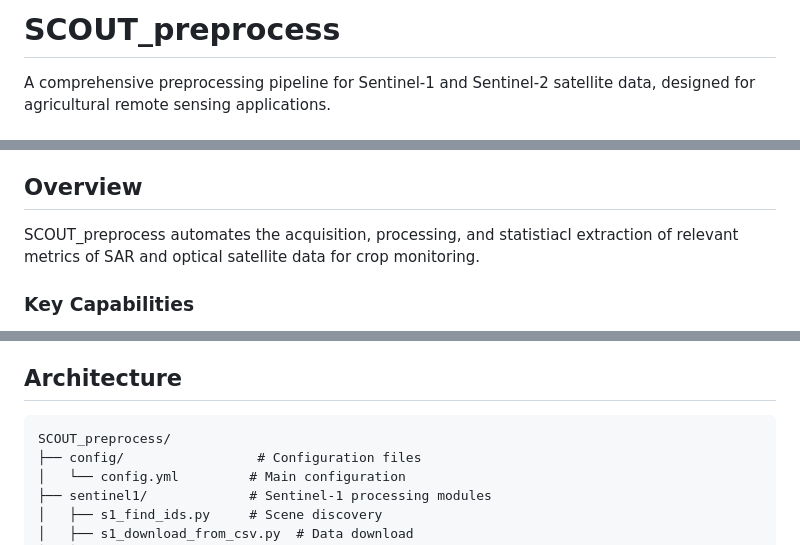
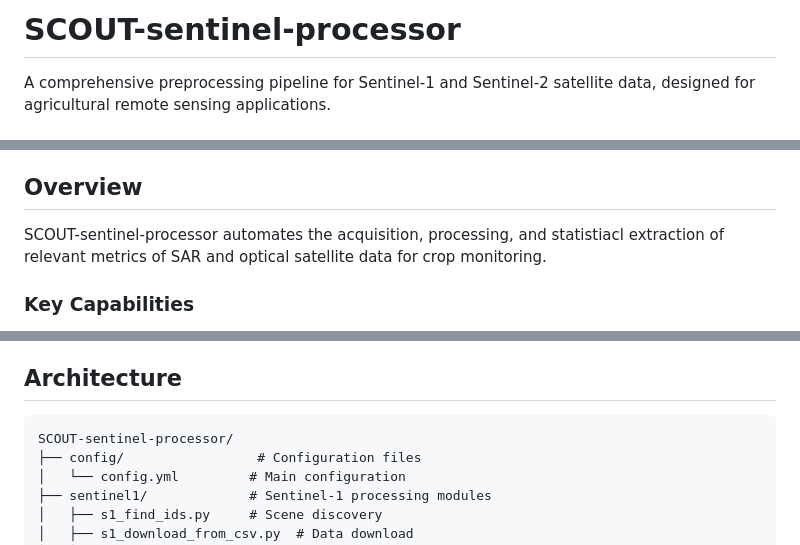
Before and after one commit to MarionDugue/SCOUT-sentinel-processor, a Markdown page: README.md, 3 parts joined by grey strips. Rendered like a GitHub page.

````diff
--- a/README.md
+++ b/README.md
@@ -1,4 +1,4 @@
-# SCOUT_preprocess
+# SCOUT-sentinel-processor
 
 A comprehensive preprocessing pipeline for Sentinel-1 and Sentinel-2 satellite data, designed for agricultural remote sensing applications.
 
@@ -14,7 +14,7 @@ A comprehensive preprocessing pipeline for Sentinel-1 and Sentinel-2 satellite d
 
 ## Overview
 
-SCOUT_preprocess automates the acquisition, processing, and statistiacl extraction of relevant metrics of SAR and optical satellite data for crop monitoring.
+SCOUT-sentinel-processor automates the acquisition, processing, and statistiacl extraction of relevant metrics of SAR and optical satellite data for crop monitoring.
 
 ### Key Capabilities
 
@@ -45,7 +45,7 @@ SCOUT_preprocess automates the acquisition, processing, and statistiacl extracti
 ## Architecture
 
 ```
-SCOUT_preprocess/
+SCOUT-sentinel-processor/
 ├── config/                 # Configuration files
 │   └── config.yml         # Main configuration
 ├── sentinel1/             # Sentinel-1 processing modules
````
